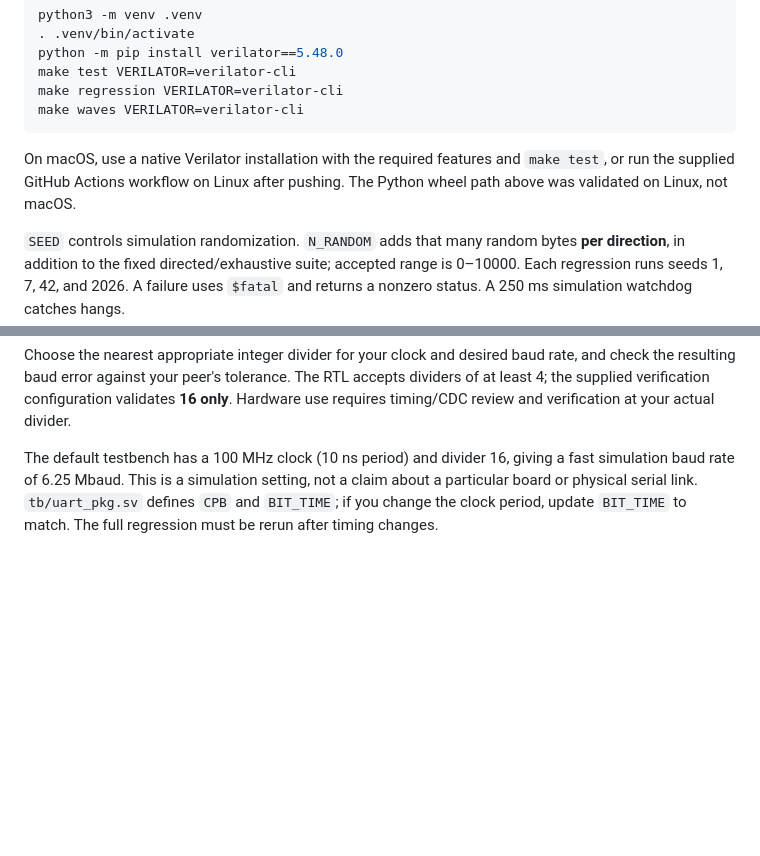
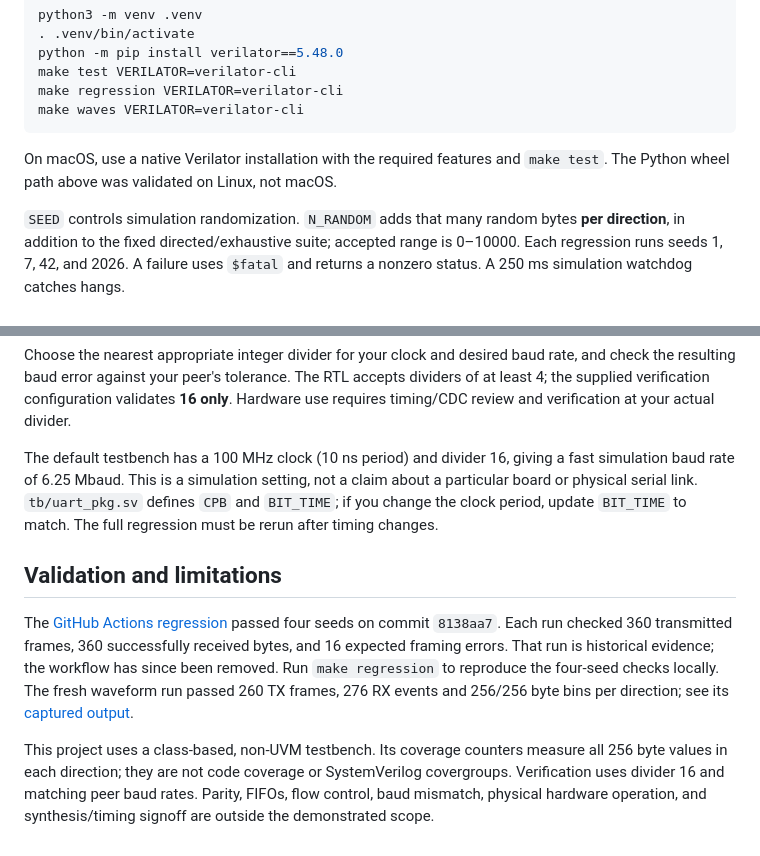
Before and after one commit to Adiolus/UART-Transmitter-and-Receiver-Layered-TestBench-, a Markdown page: README.md, 2 parts joined by grey strips. Rendered like a GitHub page; blank space fills up the shorter version.

````diff
--- a/README.md
+++ b/README.md
@@ -78,7 +106,7 @@ make regression VERILATOR=verilator-cli
 make waves VERILATOR=verilator-cli
 ```
 
-On macOS, use a native Verilator installation with the required features and `make test`, or run the supplied GitHub Actions workflow on Linux after pushing. The Python wheel path above was validated on Linux, not macOS.
+On macOS, use a native Verilator installation with the required features and `make test`. The Python wheel path above was validated on Linux, not macOS.
 
 `SEED` controls simulation randomization. `N_RANDOM` adds that many random bytes **per direction**, in addition to the fixed directed/exhaustive suite; accepted range is 0–10000. Each regression runs seeds 1, 7, 42, and 2026. A failure uses `$fatal` and returns a nonzero status. A 250 ms simulation watchdog catches hangs.
 
@@ -135,3 +155,11 @@ actual_baud = clock_frequency / CLKS_PER_BIT
 Choose the nearest appropriate integer divider for your clock and desired baud rate, and check the resulting baud error against your peer's tolerance. The RTL accepts dividers of at least 4; the supplied verification configuration validates **16 only**. Hardware use requires timing/CDC review and verification at your actual divider.
 
 The default testbench has a 100 MHz clock (10 ns period) and divider 16, giving a fast simulation baud rate of 6.25 Mbaud. This is a simulation setting, not a claim about a particular board or physical serial link. `tb/uart_pkg.sv` defines `CPB` and `BIT_TIME`; if you change the clock period, update `BIT_TIME` to match. The full regression must be rerun after timing changes.
+
+
+
+## Validation and limitations
+
+The [GitHub Actions regression](https://github.com/Adiolus/UART-Transmitter-and-Receiver-Layered-TestBench-/actions/runs/43874947980) passed four seeds on commit `8138aa7`. Each run checked 360 transmitted frames, 360 successfully received bytes, and 16 expected framing errors. That run is historical evidence; the workflow has since been removed. Run `make regression` to reproduce the four-seed checks locally. The fresh waveform run passed 260 TX frames, 276 RX events and 256/256 byte bins per direction; see its [captured output](waveforms/simulation.txt).
+
+This project uses a class-based, non-UVM testbench. Its coverage counters measure all 256 byte values in each direction; they are not code coverage or SystemVerilog covergroups. Verification uses divider 16 and matching peer baud rates. Parity, FIFOs, flow control, baud mismatch, physical hardware operation, and synthesis/timing signoff are outside the demonstrated scope.
````
Also changed, not shown: other parts of README.md (+38 -18 lines), waveforms/README.md (added, +25 -0 lines), waveforms/rx_55.png (added), waveforms/rx_framing_error.png (added), waveforms/tx_55.png (added), 4 other files.
